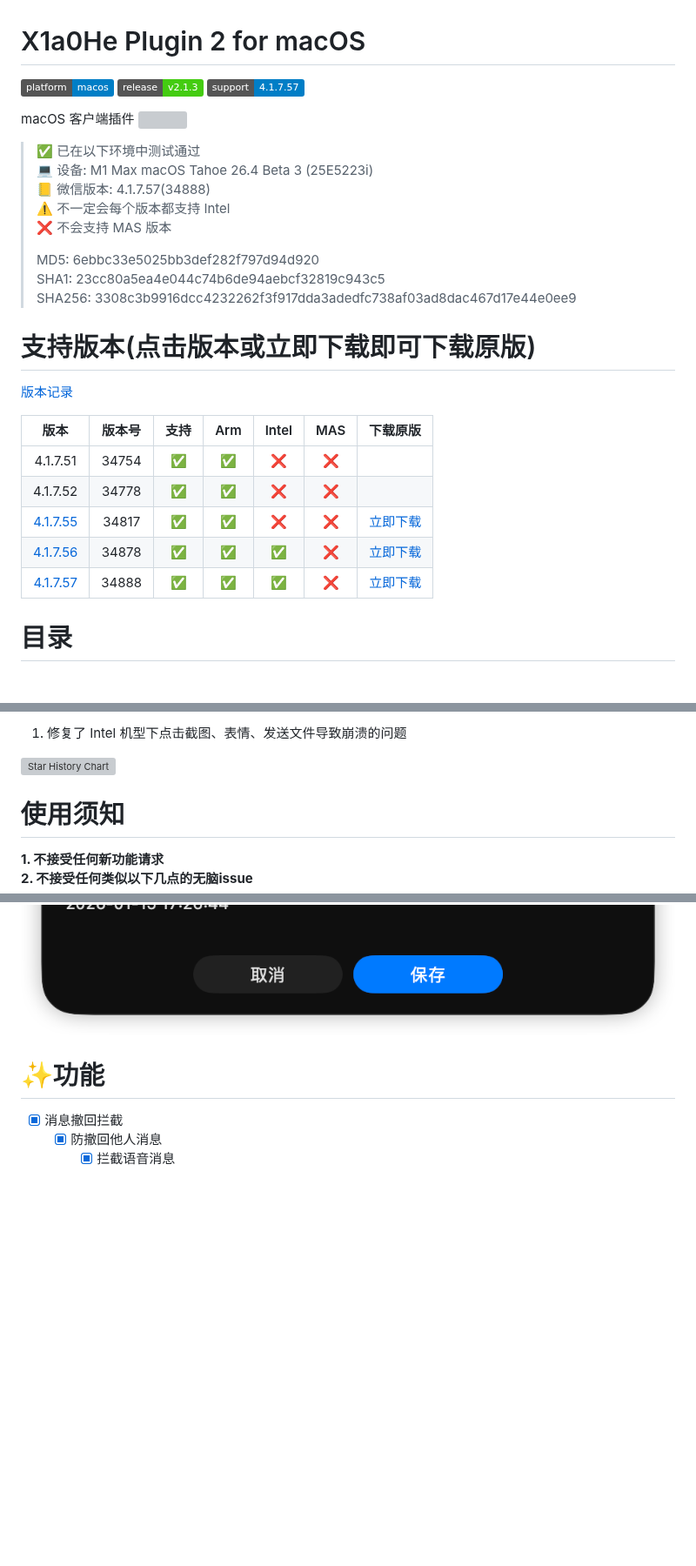
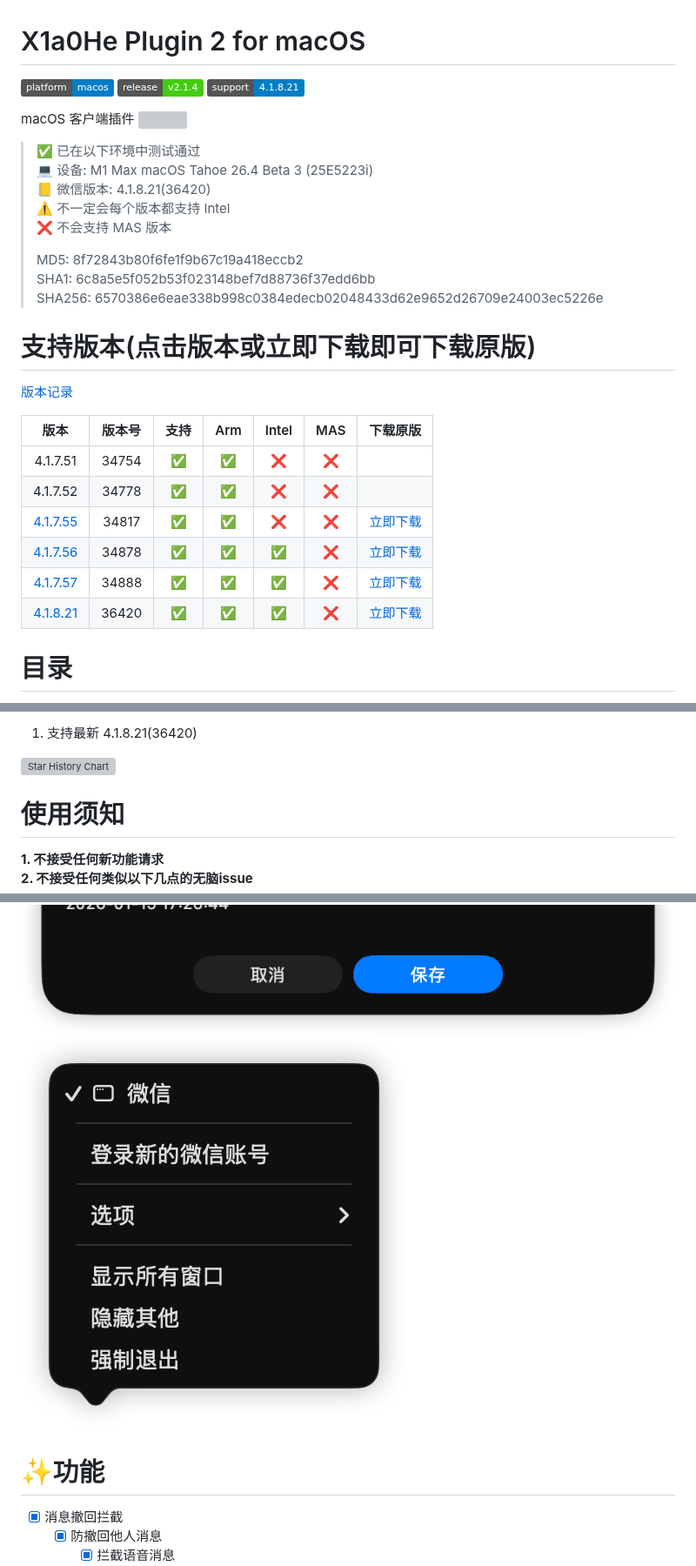
Before and after one commit to X1a0He/X1a0HeWeChatPlugin, a Markdown page: README.md, 3 parts joined by grey strips. Shown at 87% size. Drawn GitHub-style; pictures changed too: images/Multi.png (added); badges without logos; blank space fills up the shorter version; grey boxes are pictures that could not be loaded.

Commit message:
release: 2.1.4 支持 4.1.8.21(36420)

```diff
--- a/README.md
+++ b/README.md
@@ -1,8 +1,8 @@
 # X1a0He Plugin 2 for macOS
 
 ![platform](https://img.shields.io/badge/platform-macos-blue.svg)
-[![release](https://img.shields.io/badge/release-v2.1.3-brightgreen.svg)](https://github.com/X1a0He/X1a0HeWeChatPlugin/releases)
-![support](https://img.shields.io/badge/support-%204.1.7.57-blue.svg)
+[![release](https://img.shields.io/badge/release-v2.1.4-brightgreen.svg)](https://github.com/X1a0He/X1a0HeWeChatPlugin/releases)
+![support](https://img.shields.io/badge/support-%204.1.8.21-blue.svg)
 
 macOS 客户端插件
 ![](images/WeChatMainMockUp.png)
@@ -10,13 +10,13 @@ macOS 客户端插件
 
 > ✅ 已在以下环境中测试通过\
 > 💻 设备: M1 Max macOS Tahoe 26.4 Beta 3 (25E5223i)\
-> 📒 微信版本: 4.1.7.57(34888)\
+> 📒 微信版本: 4.1.8.21(36420)\
 > ⚠️ 不一定会每个版本都支持 Intel\
 > ❌ 不会支持 MAS 版本
 >
-> MD5: 6ebbc33e5025bb3def282f797d94d920\
-> SHA1: 23cc80a5ea4e044c74b6de94aebcf32819c943c5\
-> SHA256: 3308c3b9916dcc4232262f3f917dda3adedfc738af03ad8dac467d17e44e0ee9
+> MD5: 8f72843b80f6fe1f9b67c19a418eccb2\
+> SHA1: 6c8a5e5f052b53f023148bef7d88736f37edd6bb\
+> SHA256: 6570386e6eae338b998c0384edecb02048433d62e9652d26709e24003ec5226e
 
 # 支持版本(点击版本或立即下载即可下载原版)
 [版本记录](https://github.com/X1a0He/X1a0HeWeChatPlugin/issues/43)
@@ -26,8 +26,9 @@ macOS 客户端插件
 |                                             4.1.7.51                                             | 34754 | ✅  |  ✅  |   ❌   |  ❌  |                                                                                              |
 |                                             4.1.7.52                                             | 34778 | ✅  |  ✅  |   ❌   |  ❌  |                                                                                              |
 | [4.1.7.55](https://dldir1v6.qq.com/weixin/Universal/Mac/xWeChatMac_universal_4.1.7.55_34817.dmg) | 34817 | ✅  |  ✅  |   ❌   |  ❌  | [立即下载](https://dldir1v6.qq.com/weixin/Universal/Mac/xWeChatMac_universal_4.1.7.55_34817.dmg) |
-| [4.1.7.56](https://dldir1v6.qq.com/weixin/Universal/Mac/xWeChatMac_universal_4.1.7.56_34878.dmg) | 34878 | ✅  |  ✅  |   ✅   |  ❌  | [立即下载](https://dldir1v6.qq.com/weixin/Universal/Mac/xWeChatMac_universal_4.1.7.56_34878.dmg)                                                                                         |
-| [4.1.7.57](https://dldir1v6.qq.com/weixin/Universal/Mac/xWeChatMac_universal_4.1.7.57_34888.dmg) | 34888 | ✅  |  ✅  |   ✅   |  ❌  | [立即下载](https://dldir1v6.qq.com/weixin/Universal/Mac/xWeChatMac_universal_4.1.7.57_34888.dmg)                                                                                         |
+| [4.1.7.56](https://dldir1v6.qq.com/weixin/Universal/Mac/xWeChatMac_universal_4.1.7.56_34878.dmg) | 34878 | ✅  |  ✅  |   ✅   |  ❌  | [立即下载](https://dldir1v6.qq.com/weixin/Universal/Mac/xWeChatMac_universal_4.1.7.56_34878.dmg) |
+| [4.1.7.57](https://dldir1v6.qq.com/weixin/Universal/Mac/xWeChatMac_universal_4.1.7.57_34888.dmg) | 34888 | ✅  |  ✅  |   ✅   |  ❌  | [立即下载](https://dldir1v6.qq.com/weixin/Universal/Mac/xWeChatMac_universal_4.1.7.57_34888.dmg) |
+| [4.1.8.21](https://dldir1v6.qq.com/weixin/Universal/Mac/xWeChatMac_universal_4.1.8.21_36420.dmg) | 36420 | ✅  |  ✅  |   ✅   |  ❌  | [立即下载](https://dldir1v6.qq.com/weixin/Universal/Mac/xWeChatMac_universal_4.1.8.21_36420.dmg) |
 
 # 目录
 
@@ -83,5 +84,5 @@ sudo sh install.sh
 
-1. 修复了 Intel 机型下点击截图、表情、发送文件导致崩溃的问题
+1. 支持最新 4.1.8.21(36420)
 
 
 <a href="https://star-history.com/#X1a0He/X1a0HeWeChatPlugin&Timeline">
@@ -120,6 +121,7 @@ sudo sh install.sh
 
 ![](images/Menu.png)
 ![](images/UserPhrase.png)
+![](images/Multi.png)
 
 # ✨功能
 
```
Also changed, not shown: other parts of README.md (+1 -1 lines), change-log.md (+4 -0 lines), 1 other file.
